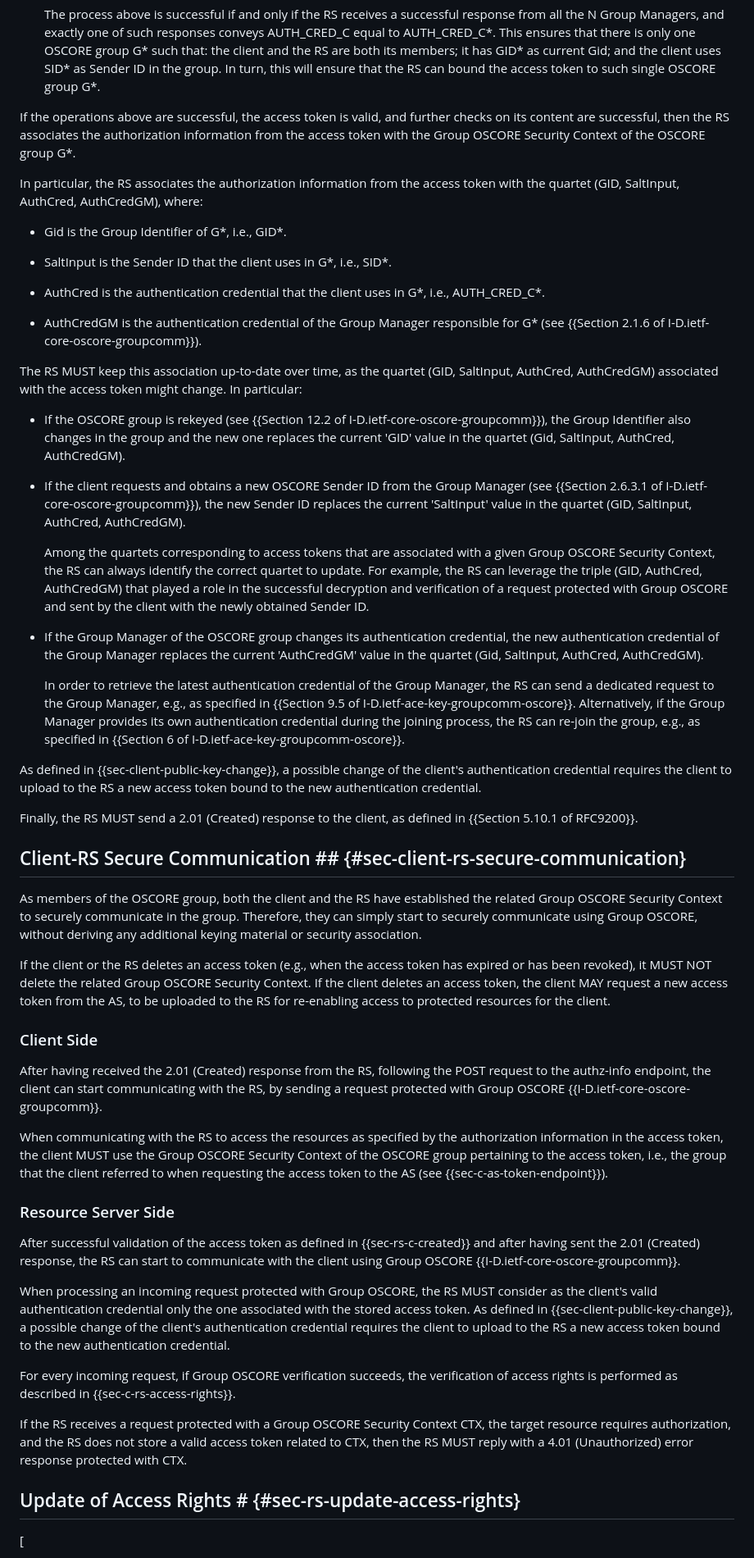
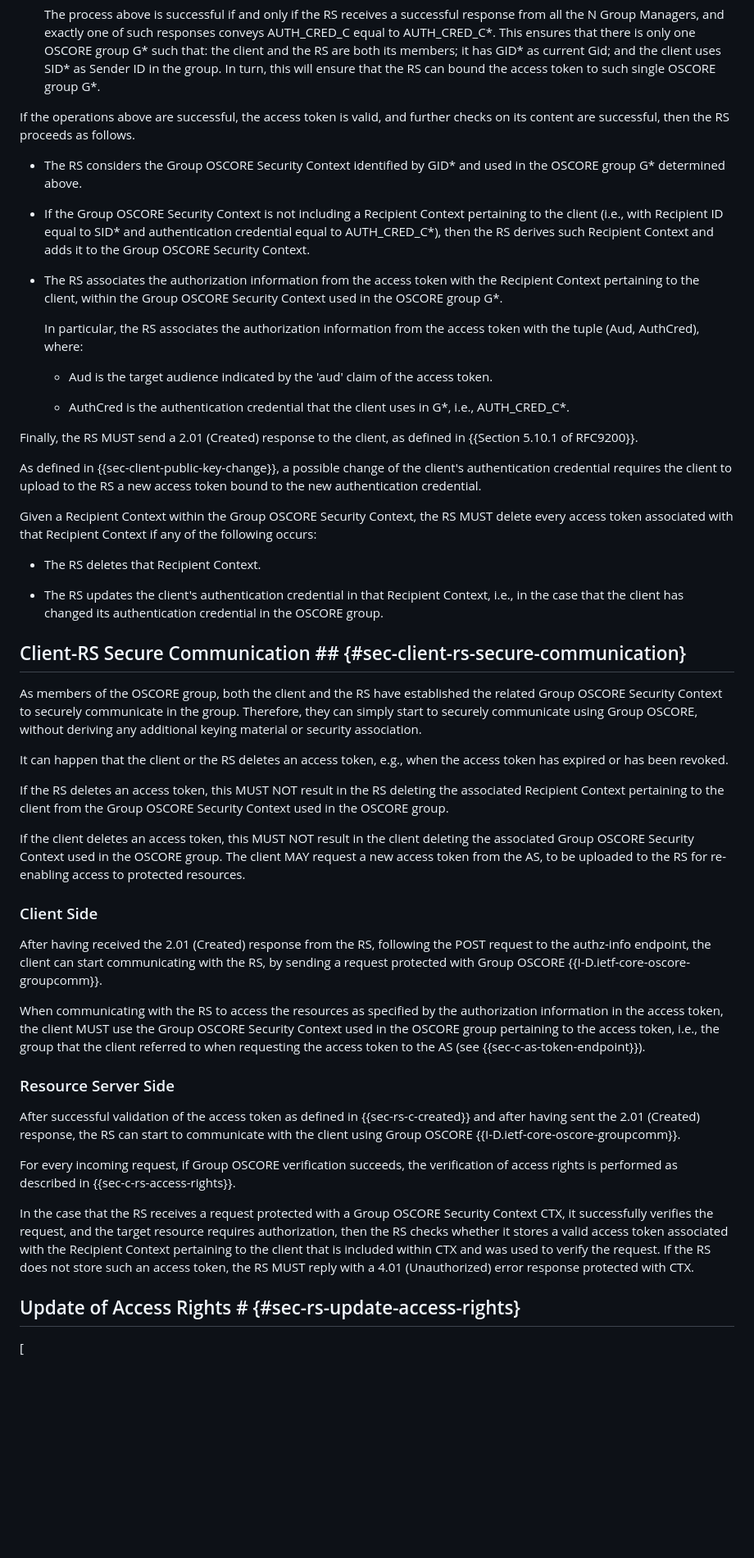
Before and after one commit to ace-wg/ace-group-oscore-profile, a Markdown page: draft-ietf-ace-group-oscore-profile.md, the part around one of its changes. Shown at 82% size. Drawn GitHub-style; blank space fills up the shorter version.

Commit message:
Major simplification in associating the access token with other information

```diff
--- a/draft-ietf-ace-group-oscore-profile.md
+++ b/draft-ietf-ace-group-oscore-profile.md
@@ -840,55 +840,53 @@ The RS MUST verify the validity of the access token as defined in {{Section 5.10
 
   The process above is successful if and only if the RS receives a successful response from all the N Group Managers, and exactly one of such responses conveys AUTH_CRED_C equal to AUTH_CRED_C\*. This ensures that there is only one OSCORE group G\* such that: the client and the RS are both its members; it has GID\* as current Gid; and the client uses SID\* as Sender ID in the group. In turn, this will ensure that the RS can bound the access token to such single OSCORE group G\*.
 
-If the operations above are successful, the access token is valid, and further checks on its content are successful, then the RS associates the authorization information from the access token with the Group OSCORE Security Context of the OSCORE group G\*.
+If the operations above are successful, the access token is valid, and further checks on its content are successful, then the RS proceeds as follows.
 
-In particular, the RS associates the authorization information from the access token with the quartet (GID, SaltInput, AuthCred, AuthCredGM), where:
+* The RS considers the Group OSCORE Security Context identified by GID\* and used in the OSCORE group G\* determined above.
 
-* Gid is the Group Identifier of G\*, i.e.,  GID\*.
+* If the Group OSCORE Security Context is not including a Recipient Context pertaining to the client (i.e., with Recipient ID equal to SID\* and authentication credential equal to AUTH_CRED_C\*), then the RS derives such Recipient Context and adds it to the Group OSCORE Security Context.
 
-* SaltInput is the Sender ID that the client uses in G\*, i.e., SID\*.
+* The RS associates the authorization information from the access token with the Recipient Context pertaining to the client, within the Group OSCORE Security Context used in the OSCORE group G\*.
 
-* AuthCred is the authentication credential that the client uses in G\*, i.e., AUTH_CRED_C\*.
+  In particular, the RS associates the authorization information from the access token with the tuple (Aud, AuthCred), where:
 
-* AuthCredGM is the authentication credential of the Group Manager responsible for G\* (see {{Section 2.1.6 of I-D.ietf-core-oscore-groupcomm}}).
+  * Aud is the target audience indicated by the 'aud' claim of the access token.
 
-The RS MUST keep this association up-to-date over time, as the quartet (GID, SaltInput, AuthCred, AuthCredGM) associated with the access token might change. In particular:
+  * AuthCred is the authentication credential that the client uses in G\*, i.e., AUTH_CRED_C\*.
 
-* If the OSCORE group is rekeyed (see {{Section 12.2 of I-D.ietf-core-oscore-groupcomm}}), the Group Identifier also changes in the group and the new one replaces the current 'GID' value in the quartet (Gid, SaltInput, AuthCred, AuthCredGM).
-
-* If the client requests and obtains a new OSCORE Sender ID from the Group Manager (see {{Section 2.6.3.1 of I-D.ietf-core-oscore-groupcomm}}), the new Sender ID replaces the current 'SaltInput' value in the quartet (GID, SaltInput, AuthCred, AuthCredGM).
-
-  Among the quartets corresponding to access tokens that are associated with a given Group OSCORE Security Context, the RS can always identify the correct quartet to update. For example, the RS can leverage the triple (GID, AuthCred, AuthCredGM) that played a role in the successful decryption and verification of a request protected with Group OSCORE and sent by the client with the newly obtained Sender ID.
-
-* If the Group Manager of the OSCORE group changes its authentication credential, the new authentication credential of the Group Manager replaces the current 'AuthCredGM' value in the quartet (Gid, SaltInput, AuthCred, AuthCredGM).
-
-  In order to retrieve the latest authentication credential of the Group Manager, the RS can send a dedicated request to the Group Manager, e.g., as specified in {{Section 9.5 of I-D.ietf-ace-key-groupcomm-oscore}}. Alternatively, if the Group Manager provides its own authentication credential during the joining process, the RS can re-join the group, e.g., as specified in {{Section 6 of I-D.ietf-ace-key-groupcomm-oscore}}.
+Finally, the RS MUST send a 2.01 (Created) response to the client, as defined in {{Section 5.10.1 of RFC9200}}.
 
 As defined in {{sec-client-public-key-change}}, a possible change of the client's authentication credential requires the client to upload to the RS a new access token bound to the new authentication credential.
 
-Finally, the RS MUST send a 2.01 (Created) response to the client, as defined in {{Section 5.10.1 of RFC9200}}.
+Given a Recipient Context within the Group OSCORE Security Context, the RS MUST delete every access token associated with that Recipient Context if any of the following occurs:
+
+* The RS deletes that Recipient Context.
+
+* The RS updates the client's authentication credential in that Recipient Context, i.e., in the case that the client has changed its authentication credential in the OSCORE group.
 
 ## Client-RS Secure Communication ## {#sec-client-rs-secure-communication}
 
 As members of the OSCORE group, both the client and the RS have established the related Group OSCORE Security Context to securely communicate in the group. Therefore, they can simply start to securely communicate using Group OSCORE, without deriving any additional keying material or security association.
 
-If the client or the RS deletes an access token (e.g., when the access token has expired or has been revoked), it MUST NOT delete the related Group OSCORE Security Context. If the client deletes an access token, the client MAY request a new access token from the AS, to be uploaded to the RS for re-enabling access to protected resources for the client.
+It can happen that the client or the RS deletes an access token, e.g., when the access token has expired or has been revoked.
+
+If the RS deletes an access token, this MUST NOT result in the RS deleting the associated Recipient Context pertaining to the client from the Group OSCORE Security Context used in the OSCORE group.
+
+If the client deletes an access token, this MUST NOT result in the client deleting the associated Group OSCORE Security Context used in the OSCORE group. The client MAY request a new access token from the AS, to be uploaded to the RS for re-enabling access to protected resources.
 
 ### Client Side
 
 After having received the 2.01 (Created) response from the RS, following the POST request to the authz-info endpoint, the client can start communicating with the RS, by sending a request protected with Group OSCORE {{I-D.ietf-core-oscore-groupcomm}}.
 
-When communicating with the RS to access the resources as specified by the authorization information in the access token, the client MUST use the Group OSCORE Security Context of the OSCORE group pertaining to the access token, i.e., the group that the client referred to when requesting the access token to the AS (see {{sec-c-as-token-endpoint}}).
+When communicating with the RS to access the resources as specified by the authorization information in the access token, the client MUST use the Group OSCORE Security Context used in the OSCORE group pertaining to the access token, i.e., the group that the client referred to when requesting the access token to the AS (see {{sec-c-as-token-endpoint}}).
 
 ### Resource Server Side
 
 After successful validation of the access token as defined in {{sec-rs-c-created}} and after having sent the 2.01 (Created) response, the RS can start to communicate with the client using Group OSCORE {{I-D.ietf-core-oscore-groupcomm}}.
 
-When processing an incoming request protected with Group OSCORE, the RS MUST consider as the client's valid authentication credential only the one associated with the stored access token. As defined in {{sec-client-public-key-change}}, a possible change of the client's authentication credential requires the client to upload to the RS a new access token bound to the new authentication credential.
-
 For every incoming request, if Group OSCORE verification succeeds, the verification of access rights is performed as described in {{sec-c-rs-access-rights}}.
 
-If the RS receives a request protected with a Group OSCORE Security Context CTX, the target resource requires authorization, and the RS does not store a valid access token related to CTX, then the RS MUST reply with a 4.01 (Unauthorized) error response protected with CTX.
+In the case that the RS receives a request protected with a Group OSCORE Security Context CTX, it successfully verifies the request, and the target resource requires authorization, then the RS checks whether it stores a valid access token associated with the Recipient Context pertaining to the client that is included within CTX and was used to verify the request. If the RS does not store such an access token, the RS MUST reply with a 4.01 (Unauthorized) error response protected with CTX.
 
 ## Update of Access Rights # {#sec-rs-update-access-rights}
 
```
Also changed, not shown: other parts of draft-ietf-ace-group-oscore-profile.md (+22 -18 lines).
